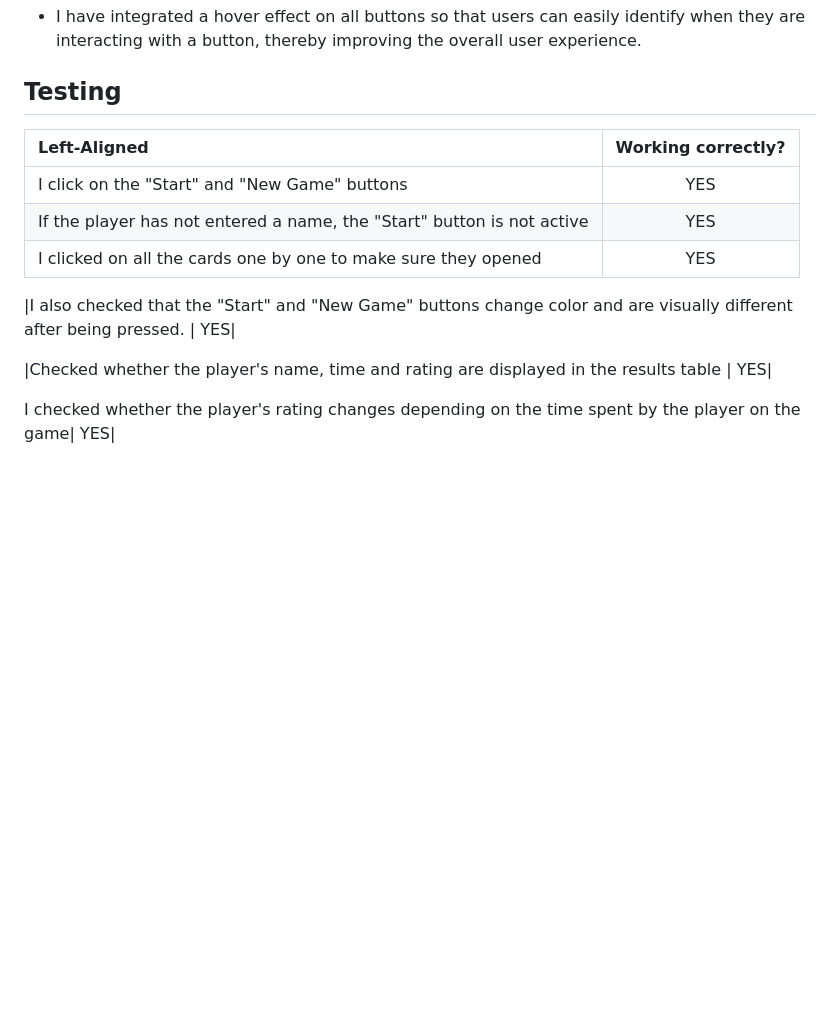
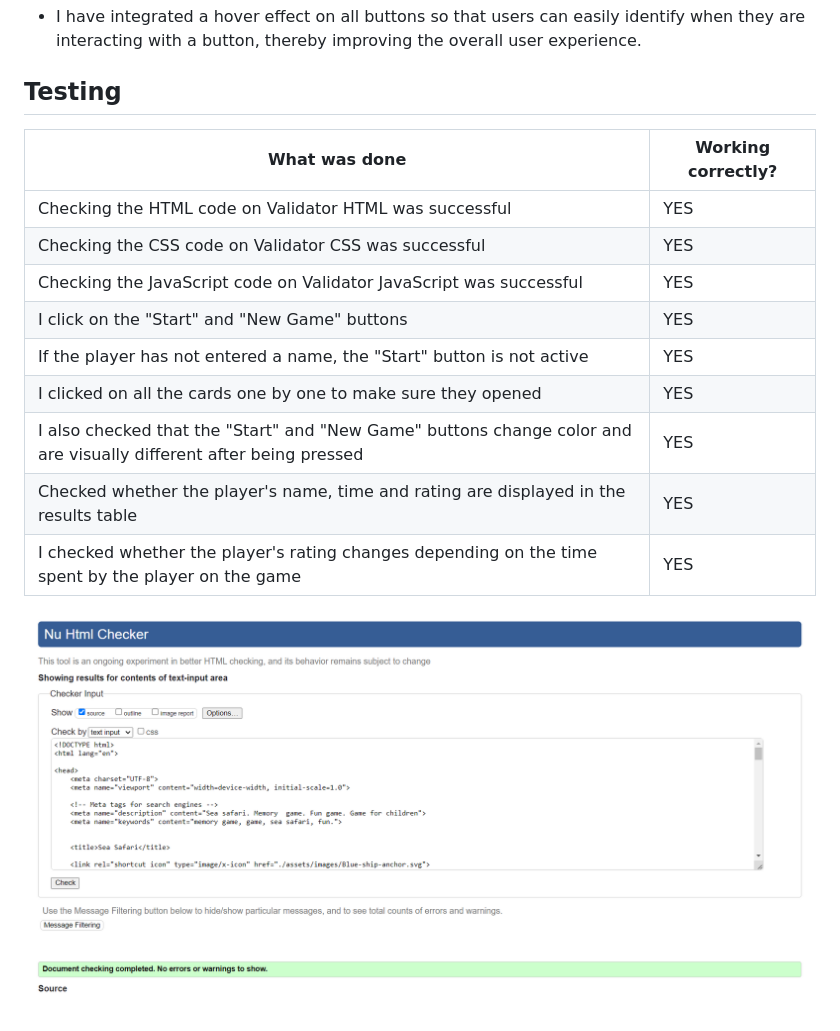
Before and after one commit to CodeWizard-1/memory-game-sea-safari, a Markdown page: README.md, the part around the change. Rendered like a GitHub page; pictures changed too: image-16.png (added); blank space fills up the shorter version.

Commit message:
Update info about testing in readme file

```diff
--- a/README.md
+++ b/README.md
@@ -121,16 +121,16 @@ The less time the player spent completing the game, the higher his rating and th
 
 ## Testing
 
+| What was done | Working correctly? |
+|---------------------|---------------------|
+| Checking the HTML code on Validator HTML was successful      | YES        |
+| Checking the CSS code on Validator CSS was successful      | YES        |
+| Checking the JavaScript code on Validator JavaScript  was successful      | YES        |
+| I click on the "Start" and "New Game" buttons      | YES        |
+| If the player has not entered a name, the "Start" button is not active       | YES       |
+| I clicked on all the cards one by one to make sure they opened       | YES       |
+| I also checked that the "Start" and "New Game" buttons change color and are visually different after being pressed|  YES       |
+| Checked whether the player's name, time and rating are displayed in the results table       | YES       |
+|I checked whether the player's rating changes depending on the time spent by the player on the game| YES|
 
-
-| Left-Aligned                      | Working correctly?|
-|:----------------------------------|:---------------:|
-|I click on the "Start" and "New Game" buttons| YES|
-|If the player has not entered a name, the "Start" button is not active | YES|
-|I clicked on all the cards one by one to make sure they opened | YES|
-
-|I also checked that the "Start" and "New Game" buttons change color and are visually different after being pressed. | YES|
-
-|Checked whether the player's name, time and rating are displayed in the results table | YES|
-
-I checked whether the player's rating changes depending on the time spent by the player on the game| YES|
+![Alt text](image-16.png)
```
Also changed, not shown: 2 other files.
